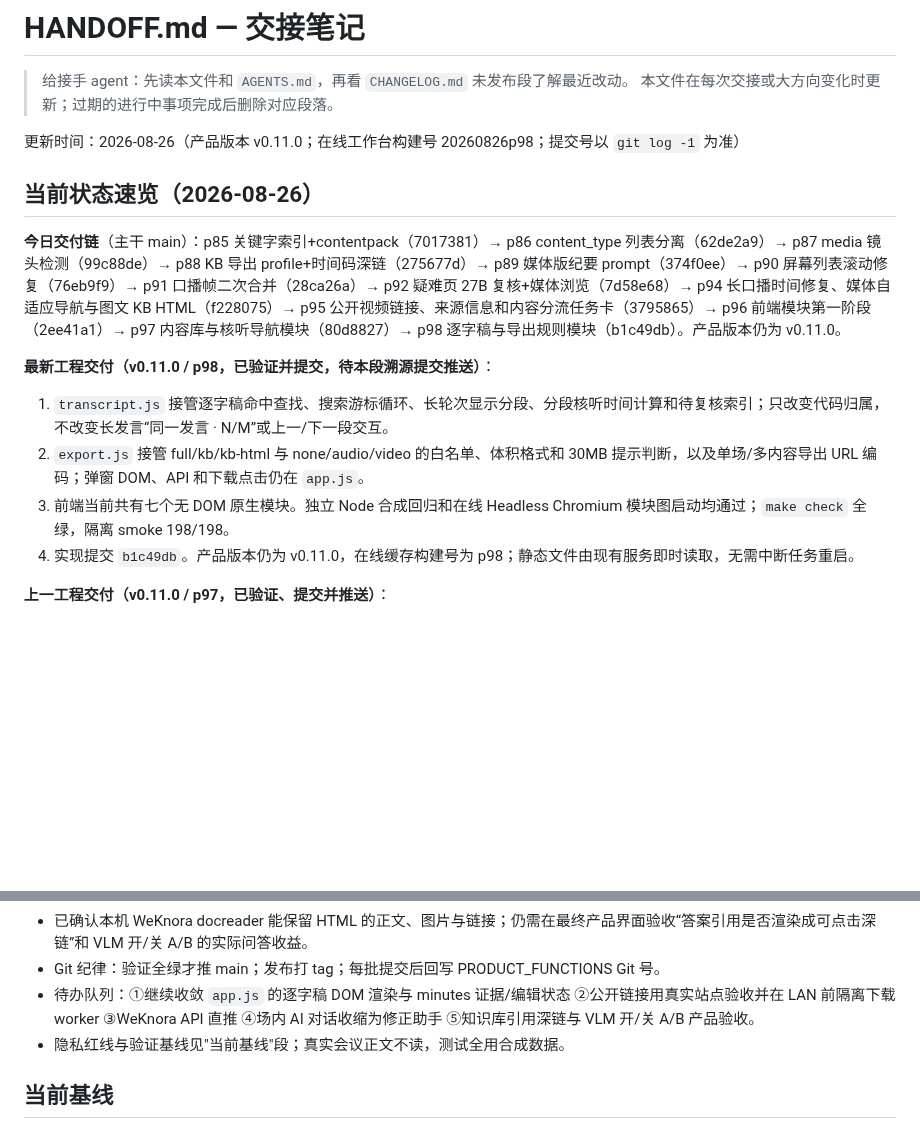
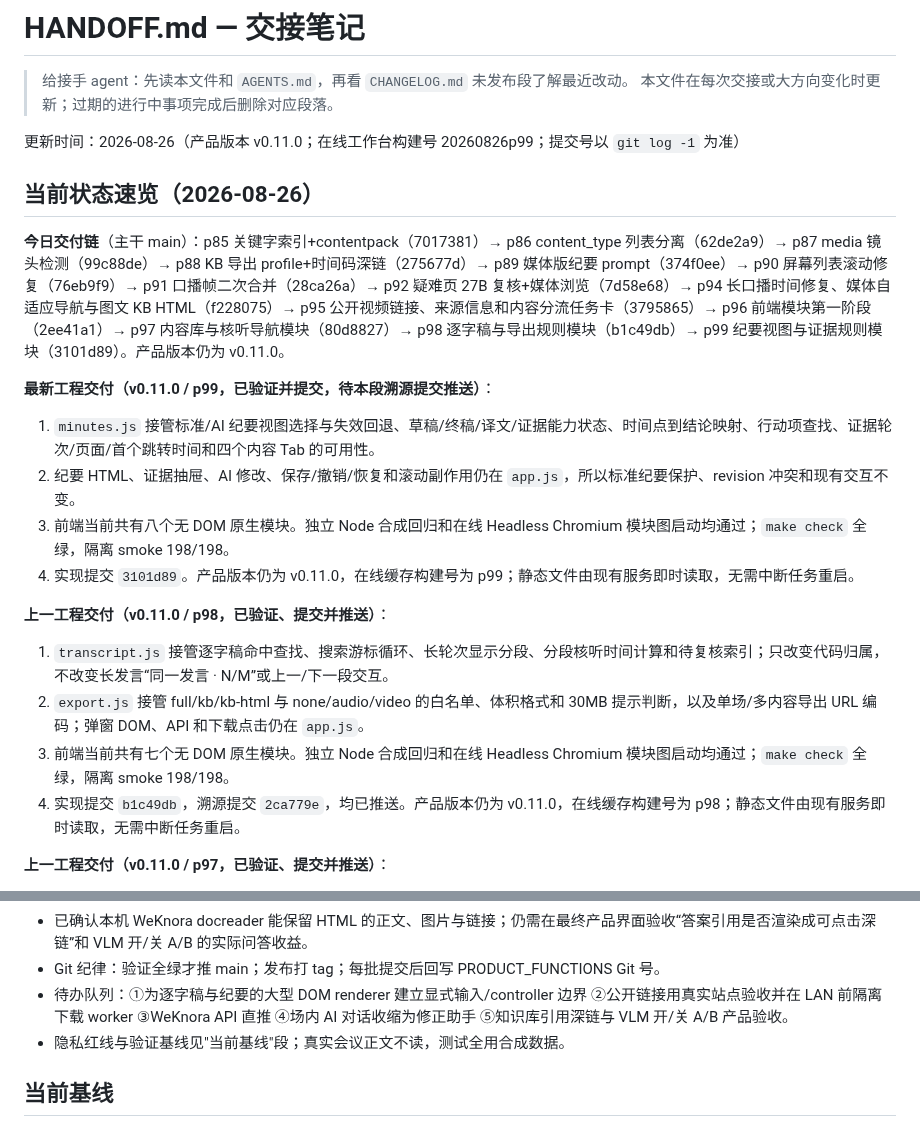
Before and after one commit to JohnnyBGoodeLithium/Local-Video-Meeting-Minutes, a Markdown page: HANDOFF.md, 2 parts joined by grey strips. GitHub-like rendering; blank space fills up the shorter version.

Commit message:
docs: record p99 minutes policy boundary
Advance the feature register and handoff baseline to the fourth frontend modularization slice. Record the exact minutes/evidence implementation commit, eight-module boundary, unchanged write/undo behavior, and the next controller/rendering boundary.

This is an engineering increment within v0.11.0. Validation provenance: make check passed and isolated Web smoke passed 198/198 with online and Viewer Headless Chromium boot coverage.

```diff
--- a/HANDOFF.md
+++ b/HANDOFF.md
@@ -3,18 +3,25 @@
 > 给接手 agent：先读本文件和 `AGENTS.md`，再看 `CHANGELOG.md` 未发布段了解最近改动。
 > 本文件在每次交接或大方向变化时更新；过期的进行中事项完成后删除对应段落。
 
-更新时间：2026-08-26（产品版本 v0.11.0；在线工作台构建号 20260826p98；提交号以 `git log -1` 为准）
+更新时间：2026-08-26（产品版本 v0.11.0；在线工作台构建号 20260826p99；提交号以 `git log -1` 为准）
 
 ## 当前状态速览（2026-08-26）
 
-**今日交付链**（主干 main）：p85 关键字索引+contentpack（7017381）→ p86 content_type 列表分离（62de2a9）→ p87 media 镜头检测（99c88de）→ p88 KB 导出 profile+时间码深链（275677d）→ p89 媒体版纪要 prompt（374f0ee）→ p90 屏幕列表滚动修复（76eb9f9）→ p91 口播帧二次合并（28ca26a）→ p92 疑难页 27B 复核+媒体浏览（7d58e68）→ p94 长口播时间修复、媒体自适应导航与图文 KB HTML（f228075）→ p95 公开视频链接、来源信息和内容分流任务卡（3795865）→ p96 前端模块第一阶段（2ee41a1）→ p97 内容库与核听导航模块（80d8827）→ p98 逐字稿与导出规则模块（b1c49db）。产品版本仍为 v0.11.0。
+**今日交付链**（主干 main）：p85 关键字索引+contentpack（7017381）→ p86 content_type 列表分离（62de2a9）→ p87 media 镜头检测（99c88de）→ p88 KB 导出 profile+时间码深链（275677d）→ p89 媒体版纪要 prompt（374f0ee）→ p90 屏幕列表滚动修复（76eb9f9）→ p91 口播帧二次合并（28ca26a）→ p92 疑难页 27B 复核+媒体浏览（7d58e68）→ p94 长口播时间修复、媒体自适应导航与图文 KB HTML（f228075）→ p95 公开视频链接、来源信息和内容分流任务卡（3795865）→ p96 前端模块第一阶段（2ee41a1）→ p97 内容库与核听导航模块（80d8827）→ p98 逐字稿与导出规则模块（b1c49db）→ p99 纪要视图与证据规则模块（3101d89）。产品版本仍为 v0.11.0。
 
-**最新工程交付（v0.11.0 / p98，已验证并提交，待本段溯源提交推送）**：
+**最新工程交付（v0.11.0 / p99，已验证并提交，待本段溯源提交推送）**：
+
+1. `minutes.js` 接管标准/AI 纪要视图选择与失效回退、草稿/终稿/译文/证据能力状态、时间点到结论映射、行动项查找、证据轮次/页面/首个跳转时间和四个内容 Tab 的可用性。
+2. 纪要 HTML、证据抽屉、AI 修改、保存/撤销/恢复和滚动副作用仍在 `app.js`，所以标准纪要保护、revision 冲突和现有交互不变。
+3. 前端当前共有八个无 DOM 原生模块。独立 Node 合成回归和在线 Headless Chromium 模块图启动均通过；`make check` 全绿，隔离 smoke 198/198。
+4. 实现提交 `3101d89`。产品版本仍为 v0.11.0，在线缓存构建号为 p99；静态文件由现有服务即时读取，无需中断任务重启。
+
+**上一工程交付（v0.11.0 / p98，已验证、提交并推送）**：
 
 1. `transcript.js` 接管逐字稿命中查找、搜索游标循环、长轮次显示分段、分段核听时间计算和待复核索引；只改变代码归属，不改变长发言“同一发言 · N/M”或上一/下一段交互。
 2. `export.js` 接管 full/kb/kb-html 与 none/audio/video 的白名单、体积格式和 30MB 提示判断，以及单场/多内容导出 URL 编码；弹窗 DOM、API 和下载点击仍在 `app.js`。
 3. 前端当前共有七个无 DOM 原生模块。独立 Node 合成回归和在线 Headless Chromium 模块图启动均通过；`make check` 全绿，隔离 smoke 198/198。
-4. 实现提交 `b1c49db`。产品版本仍为 v0.11.0，在线缓存构建号为 p98；静态文件由现有服务即时读取，无需中断任务重启。
+4. 实现提交 `b1c49db`，溯源提交 `2ca779e`，均已推送。产品版本仍为 v0.11.0，在线缓存构建号为 p98；静态文件由现有服务即时读取，无需中断任务重启。
 
 **上一工程交付（v0.11.0 / p97，已验证、提交并推送）**：
 
@@ -57,7 +64,7 @@
 - KB 视觉职责：会议侧 VL 文字是主语义，WeKnora VLM 默认关闭；只有要补读未文字化的截图字段时才开启。HTML/Markdown 的 ASR 关闭。若已开始多模态解析，取消该文档处理后在知识库设置或上传确认页关闭开关，再重新解析。
 - 已确认本机 WeKnora docreader 能保留 HTML 的正文、图片与链接；仍需在最终产品界面验收“答案引用是否渲染成可点击深链”和 VLM 开/关 A/B 的实际问答收益。
 - Git 纪律：验证全绿才推 main；发布打 tag；每批提交后回写 PRODUCT_FUNCTIONS Git 号。
-- 待办队列：①继续收敛 `app.js` 的逐字稿 DOM 渲染与 minutes 证据/编辑状态 ②公开链接用真实站点验收并在 LAN 前隔离下载 worker ③WeKnora API 直推 ④场内 AI 对话收缩为修正助手 ⑤知识库引用深链与 VLM 开/关 A/B 产品验收。
+- 待办队列：①为逐字稿与纪要的大型 DOM renderer 建立显式输入/controller 边界 ②公开链接用真实站点验收并在 LAN 前隔离下载 worker ③WeKnora API 直推 ④场内 AI 对话收缩为修正助手 ⑤知识库引用深链与 VLM 开/关 A/B 产品验收。
 - 隐私红线与验证基线见"当前基线"段；真实会议正文不读，测试全用合成数据。
 
 ## 当前基线
```
Also changed, not shown: docs/PRODUCT_FUNCTIONS.md (+1 -1 lines).
